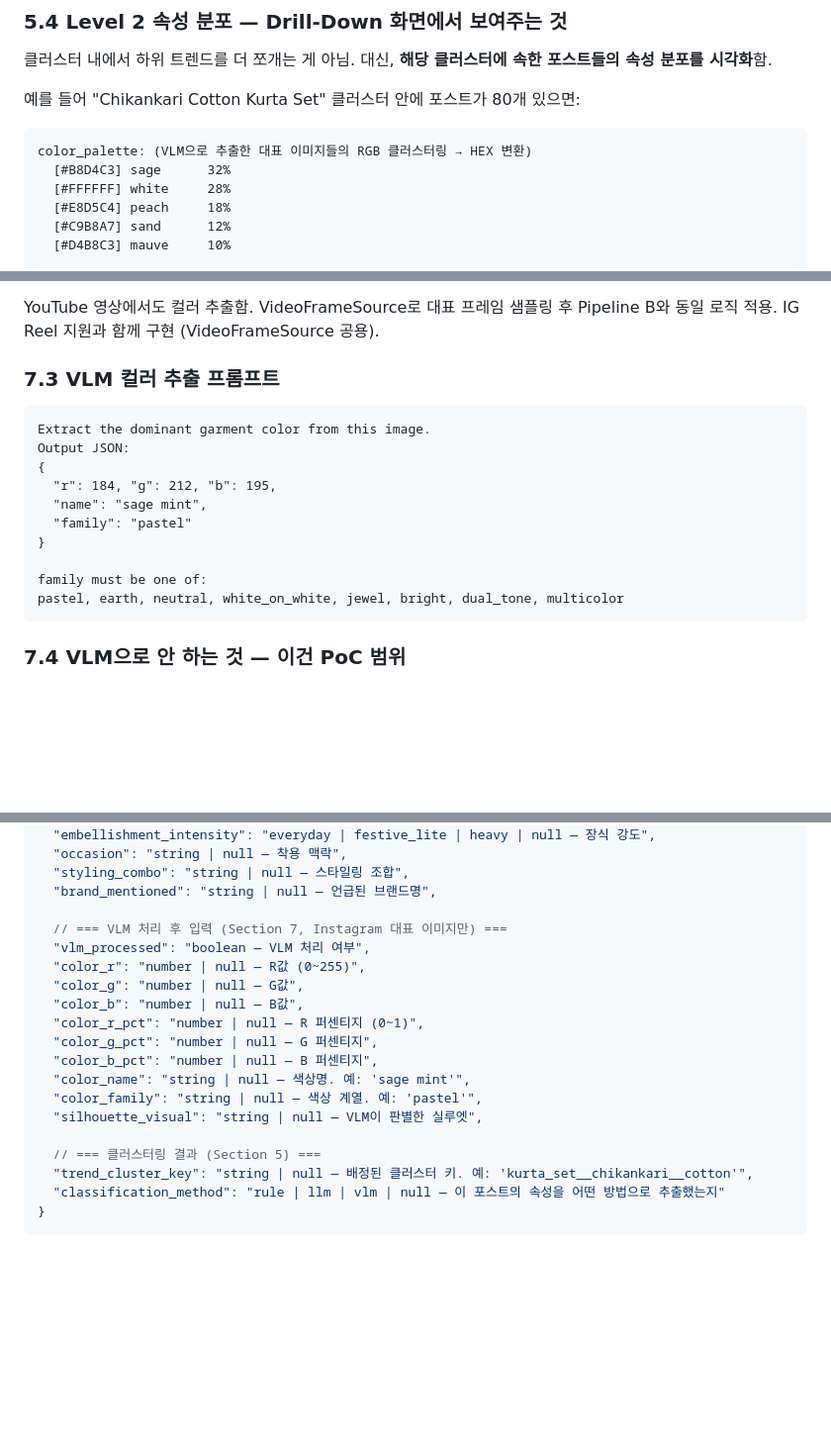
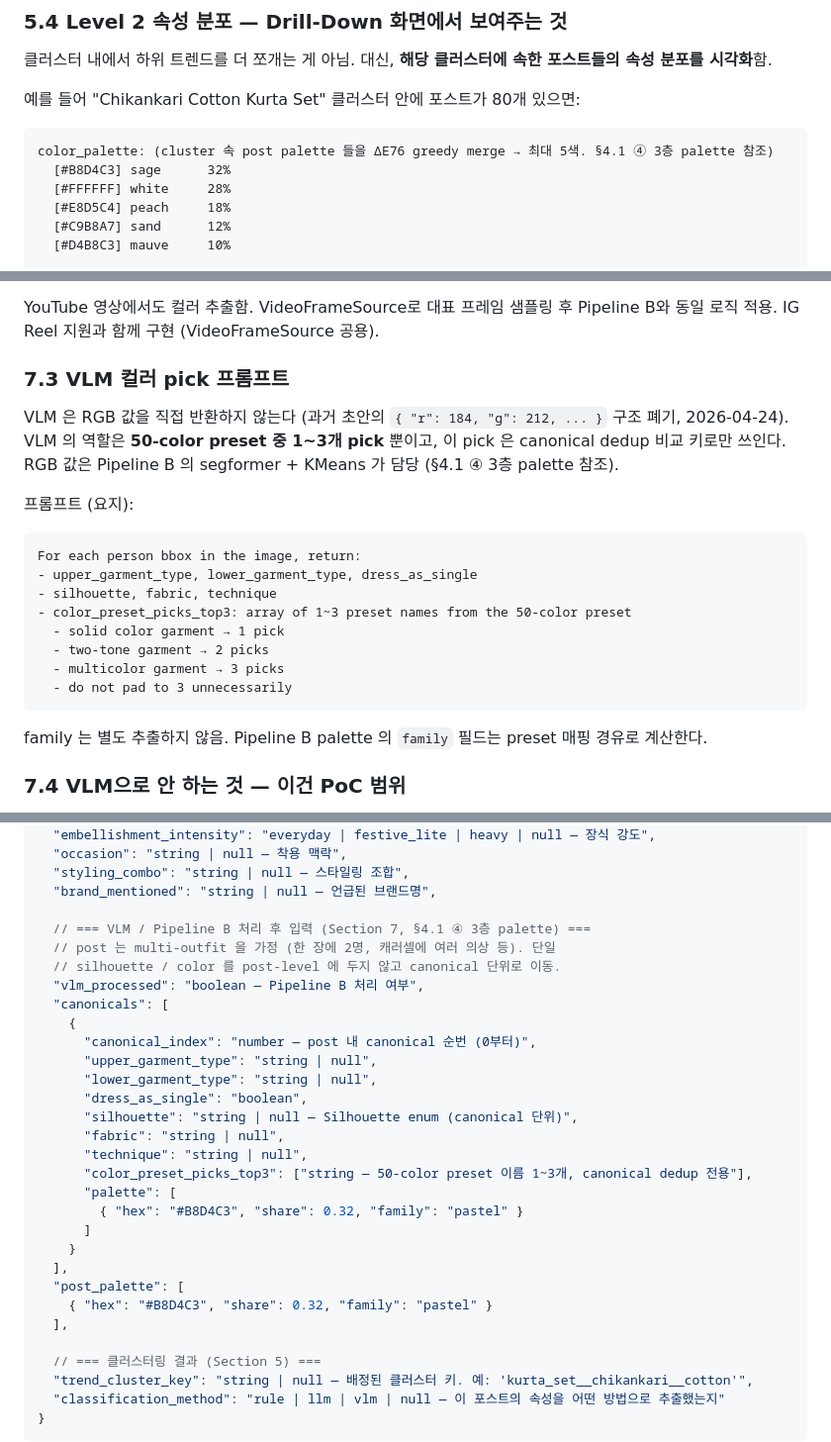
Before and after one commit to viralpick/ethnic-wear-trend-analysis, a Markdown page: docs/spec.md, 3 parts joined by grey strips. Shown at 99% size. Drawn GitHub-style; blank space fills up the shorter version.

````diff
--- a/docs/spec.md
+++ b/docs/spec.md
@@ -518,7 +554,7 @@ display_name(화면에 보이는 트렌드명)은 클러스터 키에서 자동
 예를 들어 "Chikankari Cotton Kurta Set" 클러스터 안에 포스트가 80개 있으면:
 
 ```
-color_palette: (VLM으로 추출한 대표 이미지들의 RGB 클러스터링 → HEX 변환)
+color_palette: (cluster 속 post palette 들을 ΔE76 greedy merge → 최대 5색. §4.1 ④ 3층 palette 참조)
   [#B8D4C3] sage      32%
   [#FFFFFF] white     28%
   [#E8D5C4] peach     18%
@@ -814,20 +850,24 @@ Output JSON only.
 
 YouTube 영상에서도 컬러 추출함. VideoFrameSource로 대표 프레임 샘플링 후 Pipeline B와 동일 로직 적용. IG Reel 지원과 함께 구현 (VideoFrameSource 공용).
 
-### 7.3 VLM 컬러 추출 프롬프트
+### 7.3 VLM 컬러 pick 프롬프트
+
+VLM 은 RGB 값을 직접 반환하지 않는다 (과거 초안의 `{ "r": 184, "g": 212, ... }` 구조 폐기, 2026-04-24). VLM 의 역할은 **50-color preset 중 1~3개 pick** 뿐이고, 이 pick 은 canonical dedup 비교 키로만 쓰인다. RGB 값은 Pipeline B 의 segformer + KMeans 가 담당 (§4.1 ④ 3층 palette 참조).
+
+프롬프트 (요지):
 
 ```
-Extract the dominant garment color from this image.
-Output JSON:
-{
-  "r": 184, "g": 212, "b": 195,
-  "name": "sage mint",
-  "family": "pastel"
-}
+For each person bbox in the image, return:
+- upper_garment_type, lower_garment_type, dress_as_single
+- silhouette, fabric, technique
+- color_preset_picks_top3: array of 1~3 preset names from the 50-color preset
+  - solid color garment → 1 pick
+  - two-tone garment → 2 picks
+  - multicolor garment → 3 picks
+  - do not pad to 3 unnecessarily
+```
 
-family must be one of:
-pastel, earth, neutral, white_on_white, jewel, bright, dual_tone, multicolor
-```
+family 는 별도 추출하지 않음. Pipeline B palette 의 `family` 필드는 preset 매핑 경유로 계산한다.
 
 ### 7.4 VLM으로 안 하는 것 — 이건 PoC 범위
 
@@ -880,17 +920,28 @@ pastel, earth, neutral, white_on_white, jewel, bright, dual_tone, multicolor
   "styling_combo": "string | null — 스타일링 조합",
   "brand_mentioned": "string | null — 언급된 브랜드명",
 
-  // === VLM 처리 후 입력 (Section 7, Instagram 대표 이미지만) ===
-  "vlm_processed": "boolean — VLM 처리 여부",
-  "color_r": "number | null — R값 (0~255)",
-  "color_g": "number | null — G값",
-  "color_b": "number | null — B값",
-  "color_r_pct": "number | null — R 퍼센티지 (0~1)",
-  "color_g_pct": "number | null — G 퍼센티지",
-  "color_b_pct": "number | null — B 퍼센티지",
-  "color_name": "string | null — 색상명. 예: 'sage mint'",
-  "color_family": "string | null — 색상 계열. 예: 'pastel'",
-  "silhouette_visual": "string | null — VLM이 판별한 실루엣",
+  // === VLM / Pipeline B 처리 후 입력 (Section 7, §4.1 ④ 3층 palette) ===
+  // post 는 multi-outfit 을 가정 (한 장에 2명, 캐러셀에 여러 의상 등). 단일
+  // silhouette / color 를 post-level 에 두지 않고 canonical 단위로 이동.
+  "vlm_processed": "boolean — Pipeline B 처리 여부",
+  "canonicals": [
+    {
+      "canonical_index": "number — post 내 canonical 순번 (0부터)",
+      "upper_garment_type": "string | null",
+      "lower_garment_type": "string | null",
+      "dress_as_single": "boolean",
+      "silhouette": "string | null — Silhouette enum (canonical 단위)",
+      "fabric": "string | null",
+      "technique": "string | null",
+      "color_preset_picks_top3": ["string — 50-color preset 이름 1~3개, canonical dedup 전용"],
+      "palette": [
+        { "hex": "#B8D4C3", "share": 0.32, "family": "pastel" }
+      ]
+    }
+  ],
+  "post_palette": [
+    { "hex": "#B8D4C3", "share": 0.32, "family": "pastel" }
+  ],
 
   // === 클러스터링 결과 (Section 5) ===
   "trend_cluster_key": "string | null — 배정된 클러스터 키. 예: 'kurta_set__chikankari__cotton'",
````
Also changed, not shown: other parts of docs/spec.md (+43 -7 lines), .claude/CLAUDE.md (+9 -4 lines), README.md (+1 -1 lines).
